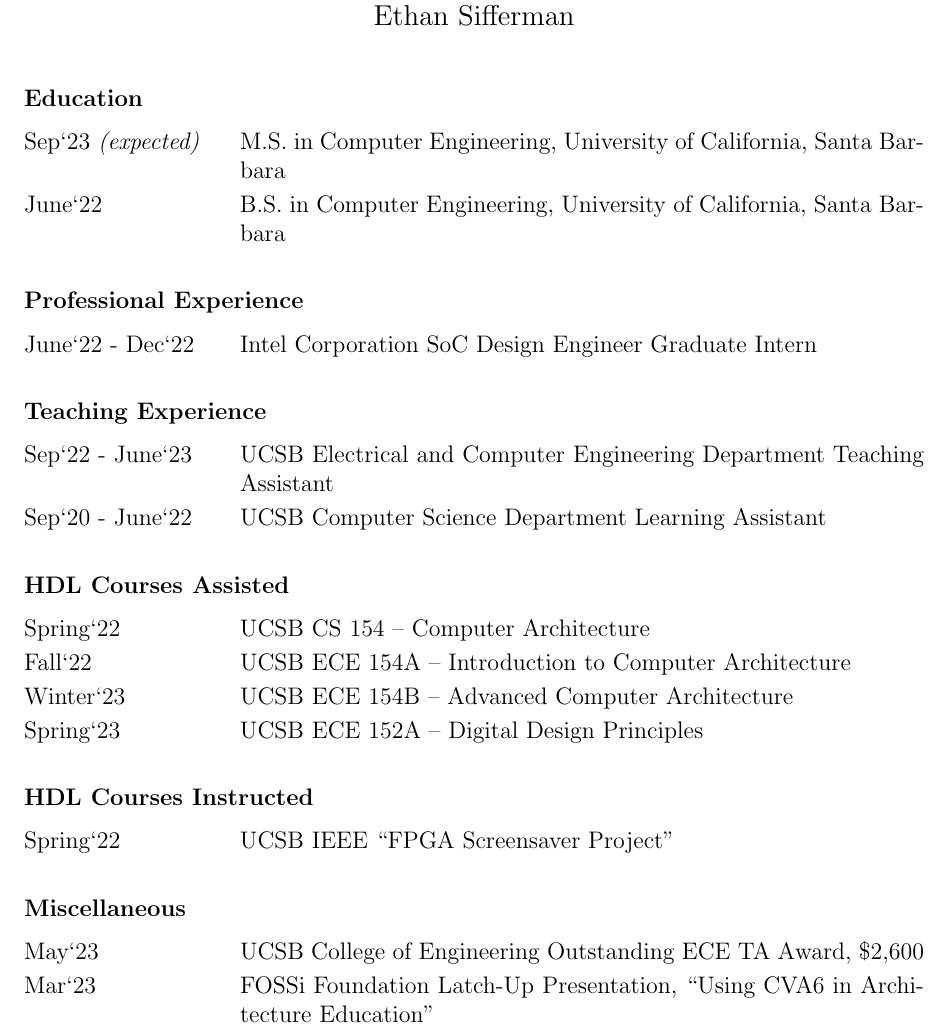
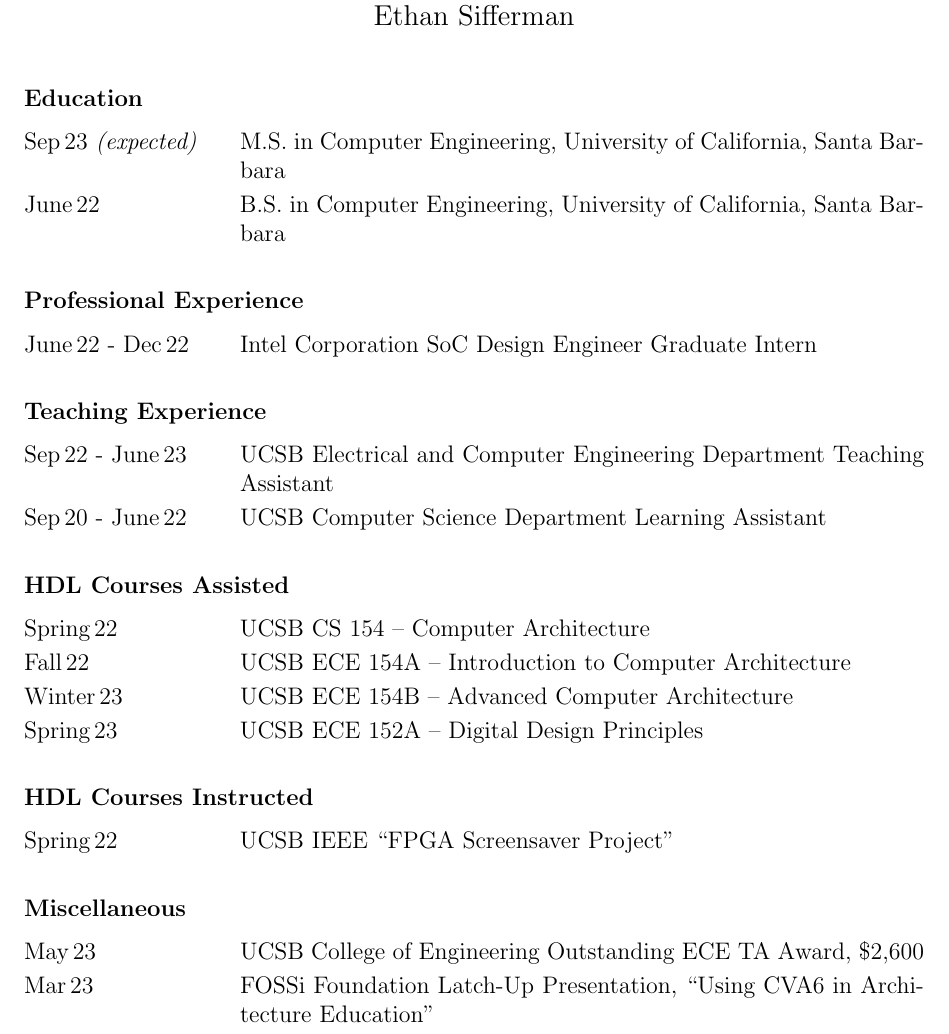
Before and after one commit to sifferman/thesis, a LaTeX thesis (tex/thesis.tex, which reads tex/preliminary/vitae.tex): part of page 4 of 44, cut so that both start at the same text. Compiled offline with pdfLaTeX; a LaTeX package or settings file that is missing is left out.

Commit message:
fixed spaces in cv dates

```diff
--- a/tex/preliminary/vitae.tex
+++ b/tex/preliminary/vitae.tex
@@ -3,38 +3,38 @@
 
     \begin{vitaesection}{Education}
     \vspace{-0.1cm}
-    \item [Sep`23 \emph{(expected)}] M.S. in Computer Engineering, University of California, Santa Barbara
-    \item [June`22] B.S. in Computer Engineering, University of California, Santa Barbara
+    \item [Sep\,23 \emph{(expected)}] M.S. in Computer Engineering, University of California, Santa Barbara
+    \item [June\,22] B.S. in Computer Engineering, University of California, Santa Barbara
     \end{vitaesection}
 
     \begin{vitaesection}{Professional Experience}
         \vspace{-0.1cm}
-        \item [June`22 - Dec`22] Intel Corporation SoC Design Engineer Graduate Intern
+        \item [June\,22 - Dec\,22] Intel Corporation SoC Design Engineer Graduate Intern
     \end{vitaesection}
 
     \begin{vitaesection}{Teaching Experience}
         \vspace{-0.1cm}
-        \item [Sep`22 - June`23] UCSB Electrical and Computer Engineering Department Teaching Assistant
-        \item [Sep`20 - June`22] UCSB Computer Science Department Learning Assistant
+        \item [Sep\,22 - June\,23] UCSB Electrical and Computer Engineering Department Teaching Assistant
+        \item [Sep\,20 - June\,22] UCSB Computer Science Department Learning Assistant
     \end{vitaesection}
 
     \begin{vitaesection}{HDL Courses Assisted}
         \vspace{-0.1cm}
-        \item [Spring`22] UCSB CS 154 -- Computer Architecture
-        \item [Fall`22] UCSB ECE 154A -- Introduction to Computer Architecture
-        \item [Winter`23] UCSB ECE 154B -- Advanced Computer Architecture
-        \item [Spring`23] UCSB ECE 152A -- Digital Design Principles
+        \item [Spring\,22] UCSB CS 154 -- Computer Architecture
+        \item [Fall\,22] UCSB ECE 154A -- Introduction to Computer Architecture
+        \item [Winter\,23] UCSB ECE 154B -- Advanced Computer Architecture
+        \item [Spring\,23] UCSB ECE 152A -- Digital Design Principles
     \end{vitaesection}
 
     \begin{vitaesection}{HDL Courses Instructed}
         \vspace{-0.1cm}
-        \item [Spring`22] UCSB IEEE \enquote{FPGA Screensaver Project}
+        \item [Spring\,22] UCSB IEEE \enquote{FPGA Screensaver Project}
     \end{vitaesection}
 
     \begin{vitaesection}{Miscellaneous}
         \vspace{-0.1cm}
-        \item [May`23] UCSB College of Engineering Outstanding ECE TA Award, \$2,600
-        \item [Mar`23] FOSSi Foundation Latch-Up Presentation, \enquote{Using CVA6 in Architecture Education}
+        \item [May\,23] UCSB College of Engineering Outstanding ECE TA Award, \$2,600
+        \item [Mar\,23] FOSSi Foundation Latch-Up Presentation, \enquote{Using CVA6 in Architecture Education}
     \end{vitaesection}
 
 \end{vitae}
```
